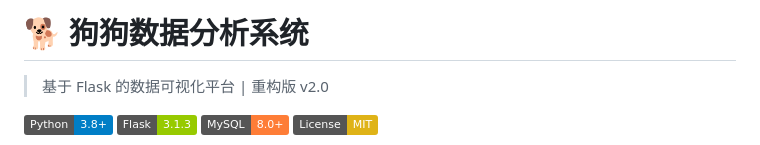
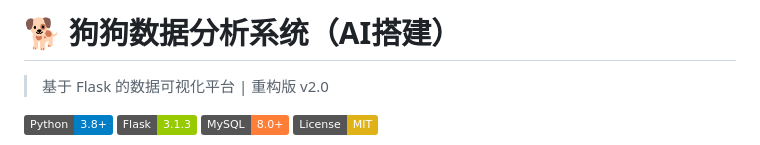
Before and after one commit to Cguomei/DogDogData, a Markdown page: README.md, the part around the change. GitHub-like rendering; badges without logos.

```diff
--- a/README.md
+++ b/README.md
@@ -1,4 +1,4 @@
-# 🐕 狗狗数据分析系统
+# 🐕 狗狗数据分析系统（AI搭建）
 
 > 基于 Flask 的数据可视化平台 | 重构版 v2.0
 
```
